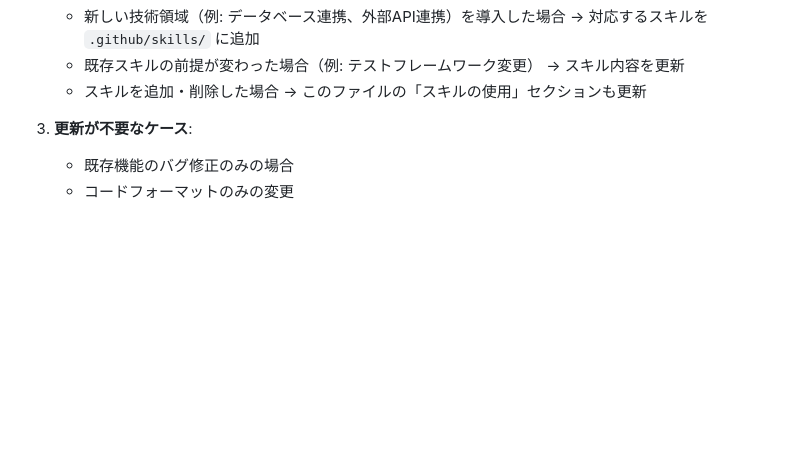
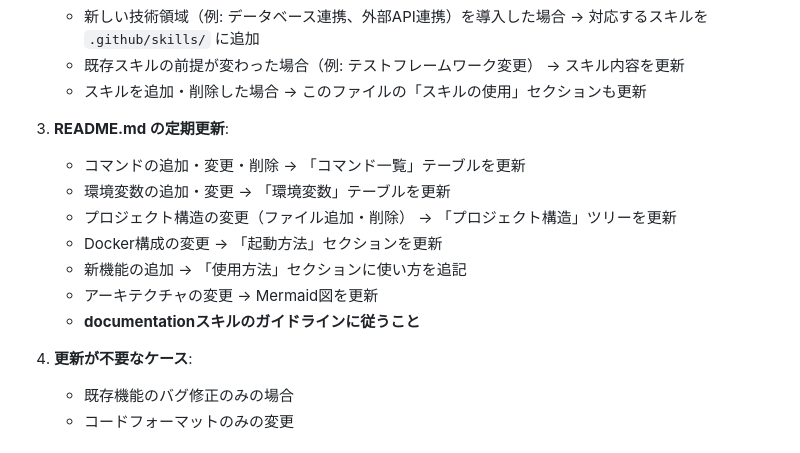
Before and after one commit to syuutaMC/TalkBot2, a Markdown page: .github/copilot-instructions.md, the part around the change. Rendered like a GitHub page; blank space fills up the shorter version.

Commit message:
docs: コード変更時のREADME定期更新ルールを追加
copilot-instructions.mdの「コード変更時のドキュメント・スキル同期ルール」に
README.mdの定期更新ルールを追加。コマンド・環境変数・構造・Docker構成・
新機能・アーキテクチャ変更時に対応するREADMEセクションを更新するよう定義。

```diff
--- a/.github/copilot-instructions.md
+++ b/.github/copilot-instructions.md
@@ -330,7 +330,16 @@ TalkBot2/
    - 既存スキルの前提が変わった場合（例: テストフレームワーク変更） → スキル内容を更新
    - スキルを追加・削除した場合 → このファイルの「スキルの使用」セクションも更新
 
-3. **更新が不要なケース**:
+3. **README.md の定期更新**:
+   - コマンドの追加・変更・削除 → 「コマンド一覧」テーブルを更新
+   - 環境変数の追加・変更 → 「環境変数」テーブルを更新
+   - プロジェクト構造の変更（ファイル追加・削除） → 「プロジェクト構造」ツリーを更新
+   - Docker構成の変更 → 「起動方法」セクションを更新
+   - 新機能の追加 → 「使用方法」セクションに使い方を追記
+   - アーキテクチャの変更 → Mermaid図を更新
+   - **documentationスキルのガイドラインに従うこと**
+
+4. **更新が不要なケース**:
    - 既存機能のバグ修正のみの場合
    - コードフォーマットのみの変更
 
```
